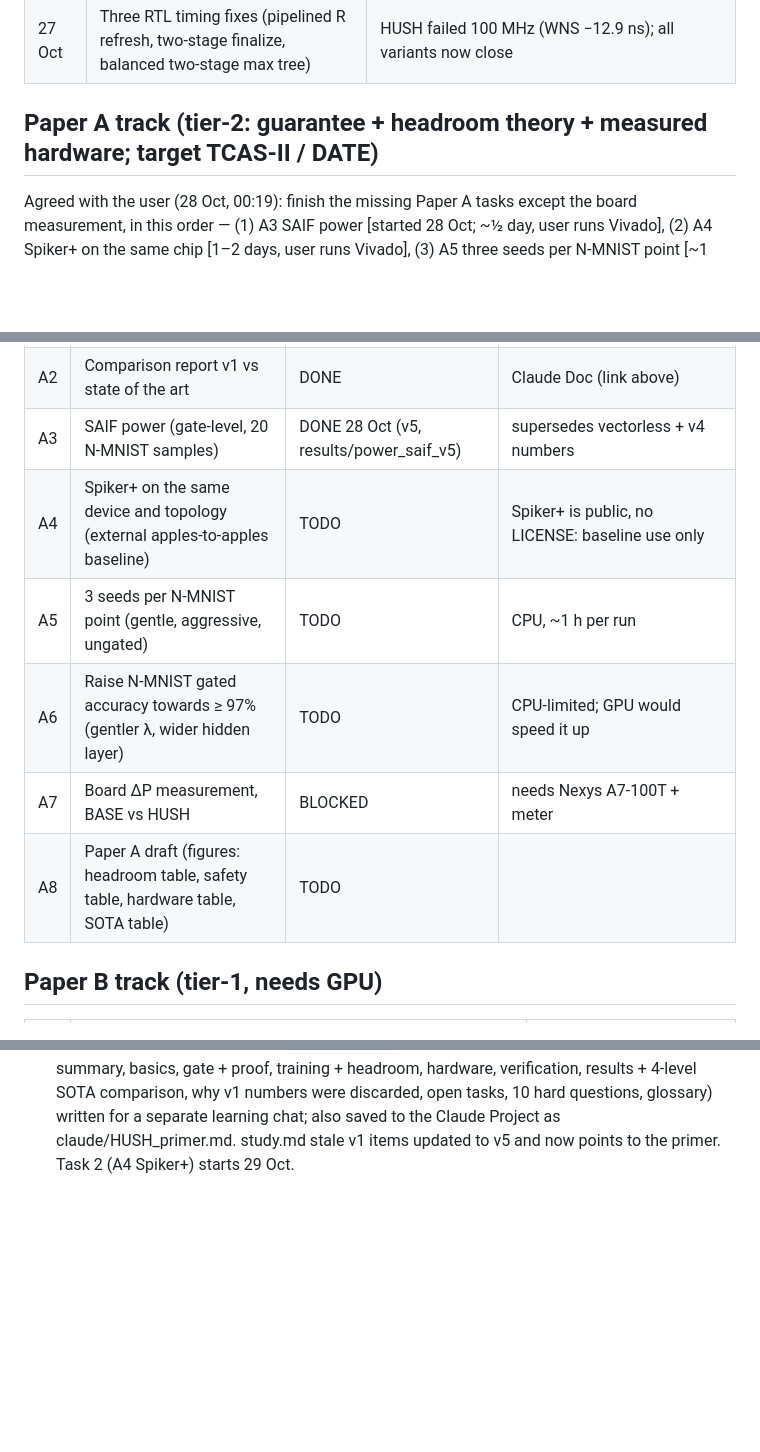
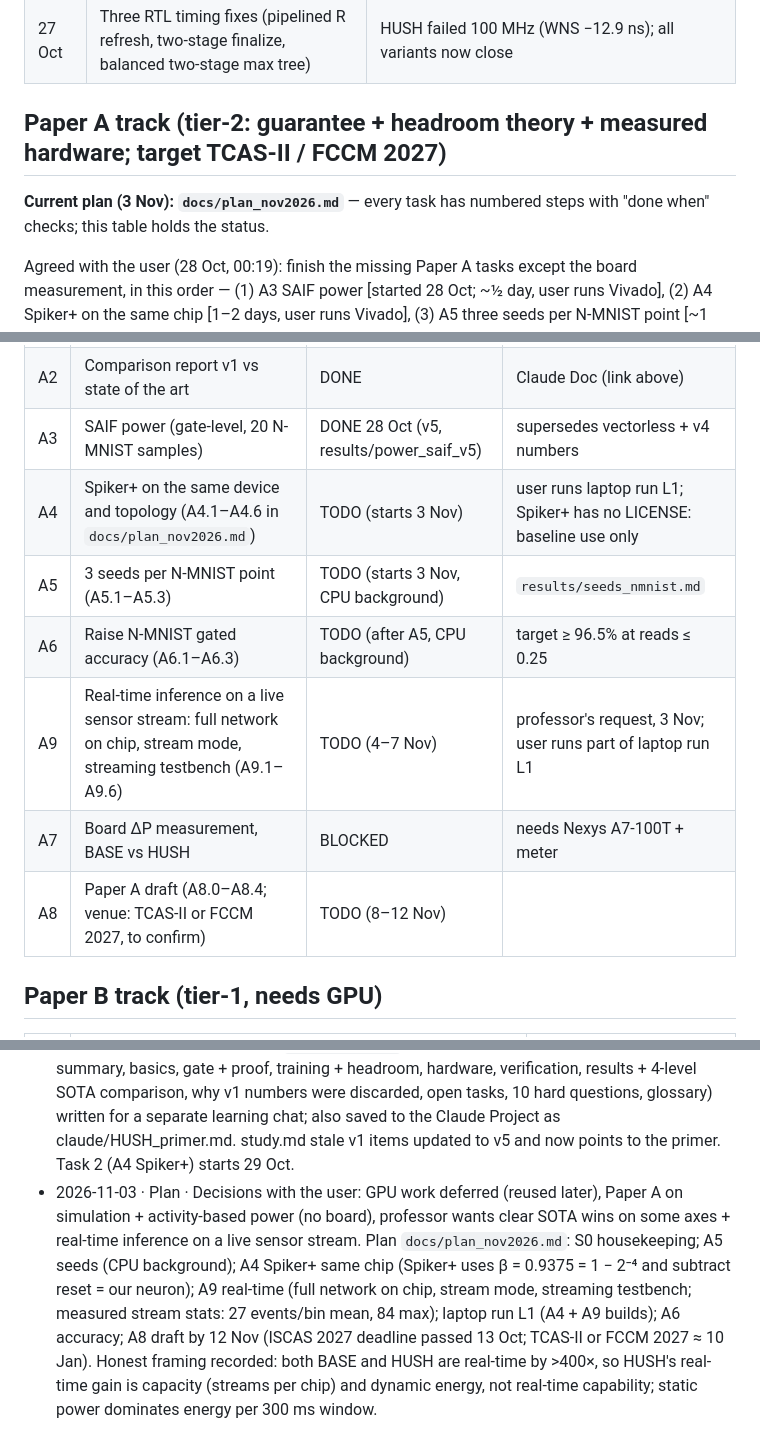
Before and after one commit to creagic11/SNN_BTP, a Markdown page: progress.md, 3 parts joined by grey strips. Drawn GitHub-style; blank space fills up the shorter version.

```diff
--- a/progress.md
+++ b/progress.md
@@ -31,7 +31,9 @@ Status keys: DONE · IN PROGRESS · TODO · BLOCKED · PAUSED · DEFERRED
 | 27 Oct | Report results against published state-of-the-art works on every axis (accuracy, latency, energy, power, resources, safety), at current accuracy; use the report to justify a GPU and a Nexys A7-100T board | professor's instruction relayed by the user |
 | 27 Oct | Three RTL timing fixes (pipelined R refresh, two-stage finalize, balanced two-stage max tree) | HUSH failed 100 MHz (WNS −12.9 ns); all variants now close |
 
-## Paper A track (tier-2: guarantee + headroom theory + measured hardware; target TCAS-II / DATE)
+## Paper A track (tier-2: guarantee + headroom theory + measured hardware; target TCAS-II / FCCM 2027)
+
+**Current plan (3 Nov): `docs/plan_nov2026.md`** — every task has numbered steps with "done when" checks; this table holds the status.
 
 Agreed with the user (28 Oct, 00:19): finish the missing Paper A tasks except the board measurement, in this order — (1) A3 SAIF power [started 28 Oct; ~½ day, user runs Vivado], (2) A4 Spiker+ on the same chip [1–2 days, user runs Vivado], (3) A5 three seeds per N-MNIST point [~1 day CPU], (4) A8 paper draft [2–3 days, user and professor review], (5) A6 raise gated N-MNIST accuracy [~1 day CPU, outcome uncertain]. A7 (board) waits for hardware. Report v2 after A3 for the supervisor meeting.
 
@@ -40,11 +42,12 @@ Agreed with the user (28 Oct, 00:19): finish the missing Paper A tasks except th
 | A1 | Vivado P&R of BASE, HUSH-drop, HUSH-MF at 100 MHz | DONE | `results/vivado_2024_1/` |
 | A2 | Comparison report v1 vs state of the art | DONE | Claude Doc (link above) |
 | A3 | SAIF power (gate-level, 20 N-MNIST samples) | DONE 28 Oct (v5, results/power_saif_v5) | supersedes vectorless + v4 numbers |
-| A4 | Spiker+ on the same device and topology (external apples-to-apples baseline) | TODO | Spiker+ is public, no LICENSE: baseline use only |
-| A5 | 3 seeds per N-MNIST point (gentle, aggressive, ungated) | TODO | CPU, ~1 h per run |
-| A6 | Raise N-MNIST gated accuracy towards ≥ 97% (gentler λ, wider hidden layer) | TODO | CPU-limited; GPU would speed it up |
+| A4 | Spiker+ on the same device and topology (A4.1–A4.6 in `docs/plan_nov2026.md`) | TODO (starts 3 Nov) | user runs laptop run L1; Spiker+ has no LICENSE: baseline use only |
+| A5 | 3 seeds per N-MNIST point (A5.1–A5.3) | TODO (starts 3 Nov, CPU background) | `results/seeds_nmnist.md` |
+| A6 | Raise N-MNIST gated accuracy (A6.1–A6.3) | TODO (after A5, CPU background) | target ≥ 96.5% at reads ≤ 0.25 |
+| A9 | Real-time inference on a live sensor stream: full network on chip, stream mode, streaming testbench (A9.1–A9.6) | TODO (4–7 Nov) | professor's request, 3 Nov; user runs part of laptop run L1 |
 | A7 | Board ΔP measurement, BASE vs HUSH | BLOCKED | needs Nexys A7-100T + meter |
-| A8 | Paper A draft (figures: headroom table, safety table, hardware table, SOTA table) | TODO | |
+| A8 | Paper A draft (A8.0–A8.4; venue: TCAS-II or FCCM 2027, to confirm) | TODO (8–12 Nov) | |
 
 ## Paper B track (tier-1, needs GPU)
 
@@ -210,3 +213,4 @@ GA criterion: SHD recurrent adLIF ≥ 90% ungated; HUSH ≤ 0.5 pt loss at ≥ 2
 - 2026-10-28 (17:25 IST) · **A3 DONE (v5, run out_v5c)**: all six builds meet timing (timing builds BASE +1.441 / HUSH-drop +0.198 / HUSH-MF +0.496 ns; power builds +0.270 / +0.491 / +0.491); nets matched 100%, confidence High; netlist cycles = model + 3..8. Energy per hidden-layer inference: BASE 40.49 µJ (12.57 dyn), HUSH-MF gentle 22.11 (7.17), aggressive 13.74 (4.90) → **1.83× / 2.95× total energy, 1.75× / 2.57× dynamic energy, 1.91× / 3.19× latency** at +4% / +8% power. Area: BASE 3,821 LUT / 43 BRAM vs HUSH-MF 9,800 LUT / 58 BRAM. Archived in `results/power_saif_v5/` (README + energy.csv); old results/vivado_2024_1 and results/power_saif superseded. Full reports archived in results/power_saif_v5/reports/ (copied 28 Oct 18:40 after a transient laptop-transfer failure; md5 verified). Next: comparison report v2 with these numbers, then A4 (Spiker+).
 - 2026-10-28 (18:00 IST) · Report · Comparison report updated to **v2** (Claude Doc, same link): summary, measured-results tables, power method, new "Corrections since v1" section, SOTA rows, methodology bullet. Whole-network latency recomputed with the v5 cycle model (500 samples): BASE 302.9 µs, gentle 153.0 (1.98×), aggressive 97.2 (3.12×); energy = SAIF power × latency: 43.9 / 23.1 (−47%) / 15.3 µJ (−65%); per dense-equivalent SOP 64.3 / 33.8 / 22.4 pJ. vs FPT 2023 N-MNIST: ≈330× latency, ≈760× energy, 4–17× fewer LUTs. Repo docs updated (README, fpga/README with the working v5 commands, novelty_check rows, study, superseded banners on results/vivado_2024_1 and results/power_saif; results/*/rtl_perf.json regenerated with the v5 model).
 - 2026-10-28 (19:20 IST) · Study · `docs/primer.md` ("HUSH from scratch", 12 sections: one-page summary, basics, gate + proof, training + headroom, hardware, verification, results + 4-level SOTA comparison, why v1 numbers were discarded, open tasks, 10 hard questions, glossary) written for a separate learning chat; also saved to the Claude Project as claude/HUSH_primer.md. study.md stale v1 items updated to v5 and now points to the primer. Task 2 (A4 Spiker+) starts 29 Oct.
+- 2026-11-03 · Plan · Decisions with the user: GPU work deferred (reused later), Paper A on simulation + activity-based power (no board), professor wants clear SOTA wins on some axes + real-time inference on a live sensor stream. Plan `docs/plan_nov2026.md`: S0 housekeeping; A5 seeds (CPU background); A4 Spiker+ same chip (Spiker+ uses β = 0.9375 = 1 − 2⁻⁴ and subtract reset = our neuron); A9 real-time (full network on chip, stream mode, streaming testbench; measured stream stats: 27 events/bin mean, 84 max); laptop run L1 (A4 + A9 builds); A6 accuracy; A8 draft by 12 Nov (ISCAS 2027 deadline passed 13 Oct; TCAS-II or FCCM 2027 ≈ 10 Jan). Honest framing recorded: both BASE and HUSH are real-time by >400×, so HUSH's real-time gain is capacity (streams per chip) and dynamic energy, not real-time capability; static power dominates energy per 300 ms window.
```
Also changed, not shown: docs/plan_nov2026.md (added, +142 -0 lines).
